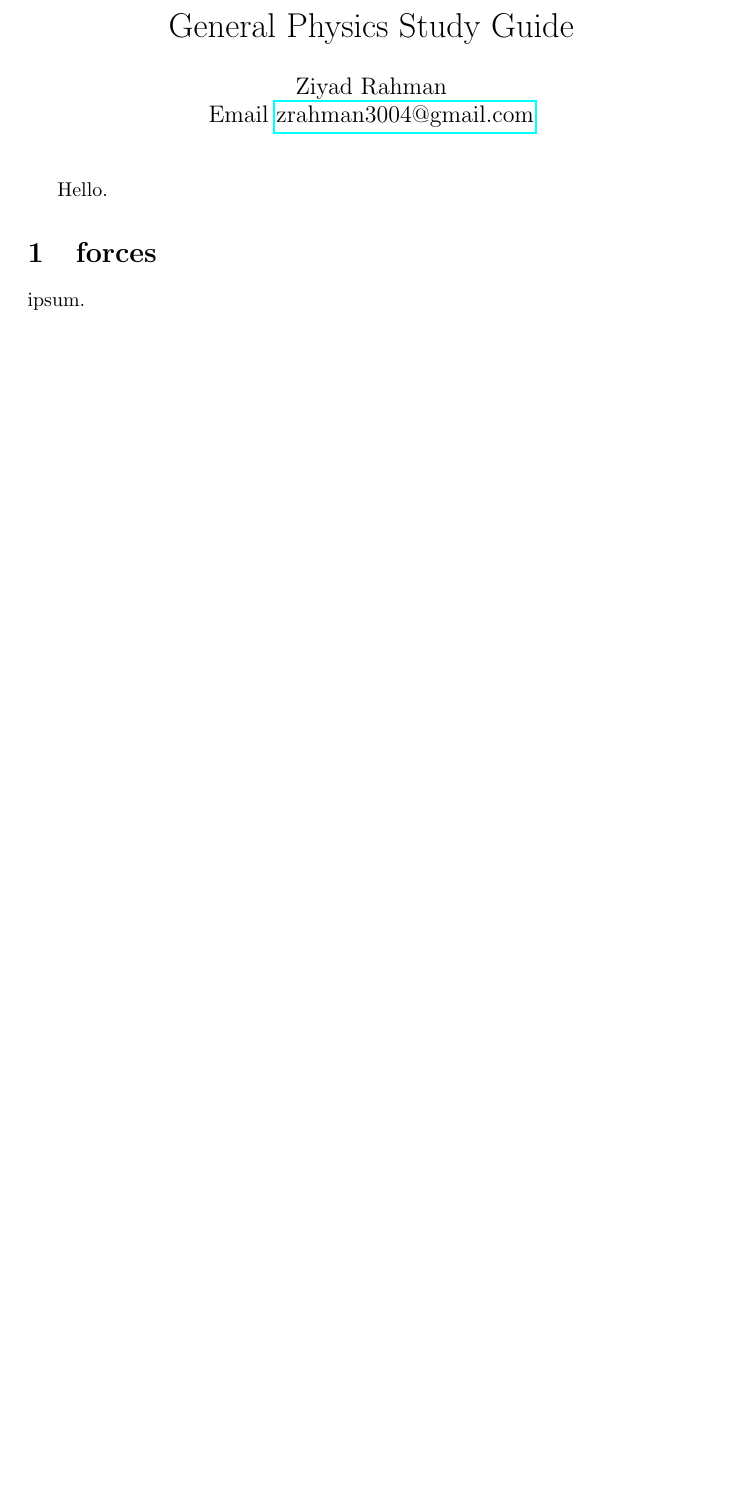
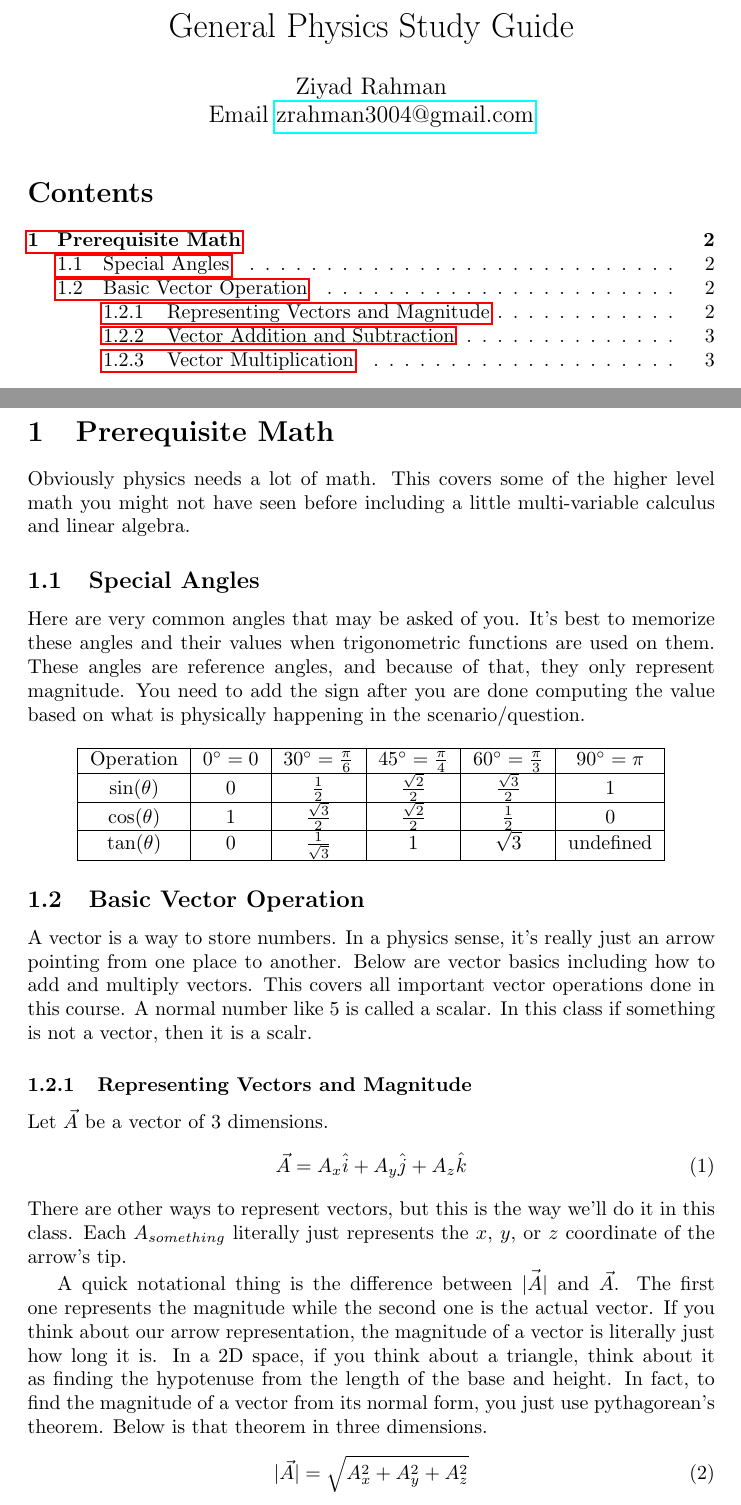
Before and after one commit to ZSR3004/study_guides, a LaTeX document (gen_phys/gen_phys.tex, which reads gen_phys/sections/prereq_math.tex): part of the page before the commit and two parts of pages 1 and 2 of 3 after it, the two joined at a grey line, cut so that both start at the same text, the shorter picture padded with empty space. The pictures show the PDF file gen_phys/gen_phys.pdf that the author committed with the source.

Commit message:
added pre-req math, made some adjustments to orginal chapter

```diff
--- a/gen_phys/sections/prereq_math.tex
+++ b/gen_phys/sections/prereq_math.tex
@@ -0,0 +1,51 @@
+\section{Prerequisite Math}
+
+Obviously physics needs a lot of math. This covers some of the higher level math you might not have seen before including a little multi-variable
+calculus and linear algebra.
+
+\subsection{Special Angles}
+
+Here are very common angles that may be asked of you. It's best to memorize these angles and their
+values when trigonometric functions are used on them. These angles are reference angles, and because
+of that, they only represent magnitude. You need to add the sign after you are done computing the value based
+on what is physically happening in the scenario/question.
+
+\begin{center}
+\begin{tabular}{| c | c | c | c | c | c |}
+    \hline
+    Operation & $\ang{0} = 0 $ & $\ang{30} = \frac{\pi}{6}$ & $\ang{45} = \frac{\pi}{4}$ & $\ang{60} = \frac{\pi}{3}$ & $\ang{90} = \pi$ \\
+    \hline
+    $\sin (\theta)$ & 0 & $\frac{1}2$ & $\frac{\sqrt{2}}{2}$ & $\frac{\sqrt{3}}{2}$ & $1$ \\
+    \hline
+    $\cos (\theta)$ & 1 & $\frac{\sqrt{3}}{2}$ & $\frac{\sqrt{2}}{2}$ & $\frac{1}2$ & $0$ \\
+    \hline
+    $\tan (\theta)$ & 0 & $\frac{1}{\sqrt{3}}$ & $1$ & $\sqrt{3}$ & undefined \\
+    \hline
+\end{tabular}
+\end{center}
+
+\subsection{Basic Vector Operation}
+A vector is a way to store numbers. In a physics sense, it's really just an arrow pointing from one place to another. Below are vector basics
+including how to add and multiply vectors. This covers all important vector operations done in this course. A normal number like \( 5 \) is
+called a scalar. In this class if something is not a vector, then it is a scalr.
+
+\subsubsection{Representing Vectors and Magnitude}
+Let $\vec{A}$ be a vector of 3 dimensions.
+\begin{equation}
+    \vec{A} =  A_x \hat{i} + A_y \hat{j} + A_z \hat{k}
+\end{equation}
+There are other ways to represent vectors, but this is the way we'll do it in this class. Each \(A_{something}\) literally just represents the
+$x$, $y$, or $z$ coordinate of the arrow's tip.
+
+A quick notational thing is the difference between \( \vec{|A|} \) and \( \vec{A} \). The first one represents the magnitude while the second one
+is the actual vector. If you think about our arrow representation, the magnitude of a vector is literally just how long it is. In a 2D space,
+if you think about a triangle, think about it as finding the hypotenuse from the length of the base and height. In fact, to find the magnitude
+of a vector from its normal form, you just use pythagorean's theorem. Below is that theorem in three dimensions.
+\begin{equation}
+    |\vec{A}| = \sqrt{A_x^2 + A_y^2 + A_z^2}
+\end{equation}
+
+\subsubsection{Vector Addition and Subtraction}
+\begin{equation}
+    \vec{A} \pm \vec{B} = \langle \vec{A}_x \pm \vec{B}_x, \; \vec{A}_y \pm \vec{B}_y, \; \vec{A}_z \pm \vec{B}_z \rangle = \vec{C}
+\end{equation}
@@ -0,0 +70,8 @@
+\begin{equation}
+    \vec{A} \cdot \vec{B} = |\vec{A}| \times |\vec{B}|\cos{\theta}
+\end{equation}
+
+This is the second equation solved for theta, which often comes in handy.
+\begin{equation}
+    \theta = \cos^{-1} \left( {\frac{\vec{A} \cdot \vec{B}}{|\vec{A}| \times |\vec{B}|}} \right)
+\end{equation}
```
Also changed, not shown: gen_phys/gen_phys.tex (+3 -3 lines), gen_phys/gen_phys.pdf, gen_phys/sections/prereq_math.tex (30 more changed lines), 2 other files.
